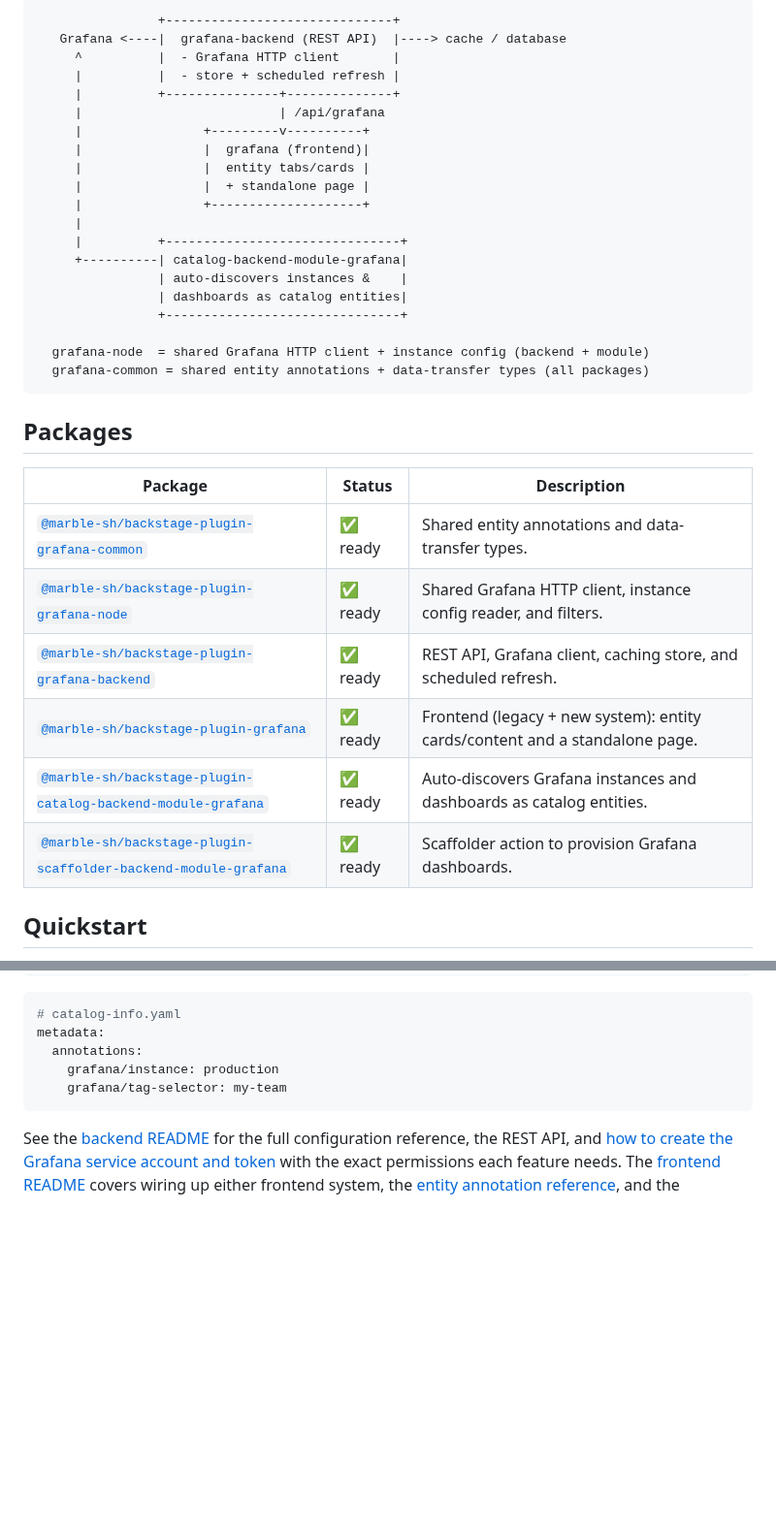
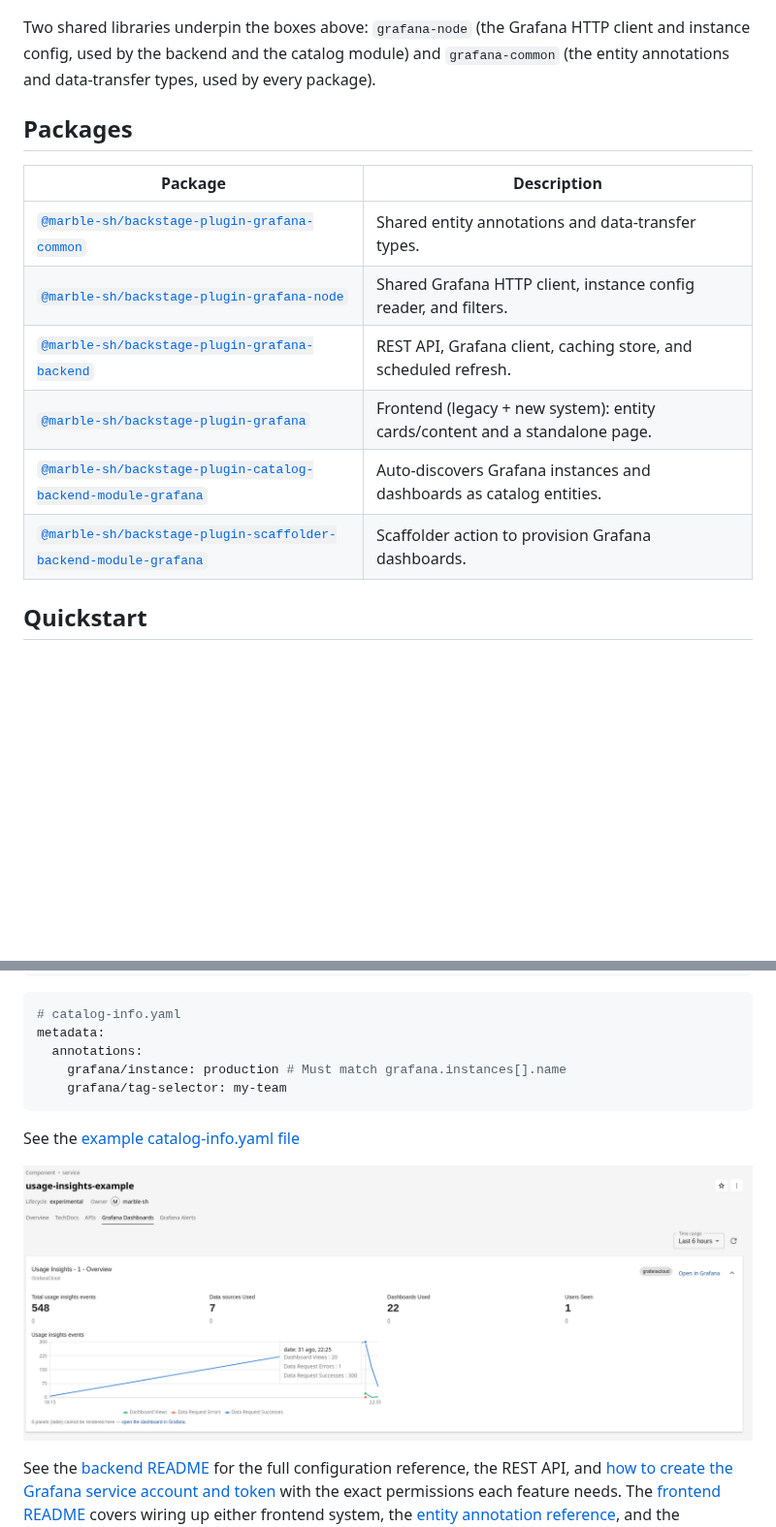
Before and after one commit to marble-sh/backstage-plugins-grafana, a Markdown page: README.md, 2 parts joined by grey strips. Shown at 97% size. Rendered like a GitHub page; pictures changed too: docs/examples/usage-insights-example.png (added); blank space fills up the shorter version.

````diff
--- a/README.md
+++ b/README.md
@@ -25,36 +37,20 @@ the same instance configuration and tokens.
 ```
-                +------------------------------+
-   Grafana <----|  grafana-backend (REST API)  |----> cache / database
-     ^          |  - Grafana HTTP client       |
-     |          |  - store + scheduled refresh |
-     |          +---------------+--------------+
-     |                          | /api/grafana
-     |                +---------v----------+
-     |                |  grafana (frontend)|
-     |                |  entity tabs/cards |
-     |                |  + standalone page |
-     |                +--------------------+
-     |
-     |          +-------------------------------+
-     +----------| catalog-backend-module-grafana|
-                | auto-discovers instances &    |
-                | dashboards as catalog entities|
-                +-------------------------------+
 
-  grafana-node  = shared Grafana HTTP client + instance config (backend + module)
-  grafana-common = shared entity annotations + data-transfer types (all packages)
-```
+Two shared libraries underpin the boxes above: `grafana-node` (the Grafana
+HTTP client and instance config, used by the backend and the catalog module)
+and `grafana-common` (the entity annotations and data-transfer types, used by
+every package).
 
 ## Packages
 
-| Package                                                                                                        | Status   | Description                                                                 |
-| -------------------------------------------------------------------------------------------------------------- | -------- | --------------------------------------------------------------------------- |
-| [`@marble-sh/backstage-plugin-grafana-common`](./plugins/grafana-common)                                       | ✅ ready | Shared entity annotations and data-transfer types.                          |
-| [`@marble-sh/backstage-plugin-grafana-node`](./plugins/grafana-node)                                           | ✅ ready | Shared Grafana HTTP client, instance config reader, and filters.            |
-| [`@marble-sh/backstage-plugin-grafana-backend`](./plugins/grafana-backend)                                     | ✅ ready | REST API, Grafana client, caching store, and scheduled refresh.             |
-| [`@marble-sh/backstage-plugin-grafana`](./plugins/grafana)                                                     | ✅ ready | Frontend (legacy + new system): entity cards/content and a standalone page. |
-| [`@marble-sh/backstage-plugin-catalog-backend-module-grafana`](./plugins/catalog-backend-module-grafana)       | ✅ ready | Auto-discovers Grafana instances and dashboards as catalog entities.        |
-| [`@marble-sh/backstage-plugin-scaffolder-backend-module-grafana`](./plugins/scaffolder-backend-module-grafana) | ✅ ready | Scaffolder action to provision Grafana dashboards.                          |
+| Package                                                                                                        | Description                                                                 |
+| -------------------------------------------------------------------------------------------------------------- | --------------------------------------------------------------------------- |
+| [`@marble-sh/backstage-plugin-grafana-common`](./plugins/grafana-common)                                       | Shared entity annotations and data-transfer types.                          |
+| [`@marble-sh/backstage-plugin-grafana-node`](./plugins/grafana-node)                                           | Shared Grafana HTTP client, instance config reader, and filters.            |
+| [`@marble-sh/backstage-plugin-grafana-backend`](./plugins/grafana-backend)                                     | REST API, Grafana client, caching store, and scheduled refresh.             |
+| [`@marble-sh/backstage-plugin-grafana`](./plugins/grafana)                                                     | Frontend (legacy + new system): entity cards/content and a standalone page. |
+| [`@marble-sh/backstage-plugin-catalog-backend-module-grafana`](./plugins/catalog-backend-module-grafana)       | Auto-discovers Grafana instances and dashboards as catalog entities.        |
+| [`@marble-sh/backstage-plugin-scaffolder-backend-module-grafana`](./plugins/scaffolder-backend-module-grafana) | Scaffolder action to provision Grafana dashboards.                          |
 
 ## Quickstart
 
@@ -90,9 +86,13 @@ yarn --cwd packages/app add @marble-sh/backstage-plugin-grafana
 # catalog-info.yaml
 metadata:
   annotations:
-    grafana/instance: production
+    grafana/instance: production # Must match grafana.instances[].name
     grafana/tag-selector: my-team
 ```
+
+See the [example catalog-info.yaml file](docs/examples/catalog-info.yaml)
+
+![usage-insights-example.png](docs/examples/usage-insights-example.png)
 
 See the [backend README](./plugins/grafana-backend/README.md) for the full
 configuration reference, the REST API, and
````
Also changed, not shown: other parts of README.md (+12 -0 lines), .changeset/frontend-readme-faq.md (added, +11 -0 lines), plugins/catalog-backend-module-grafana/README.md (+2 -0 lines), plugins/grafana/README.md (+63 -0 lines), 4 other files.
